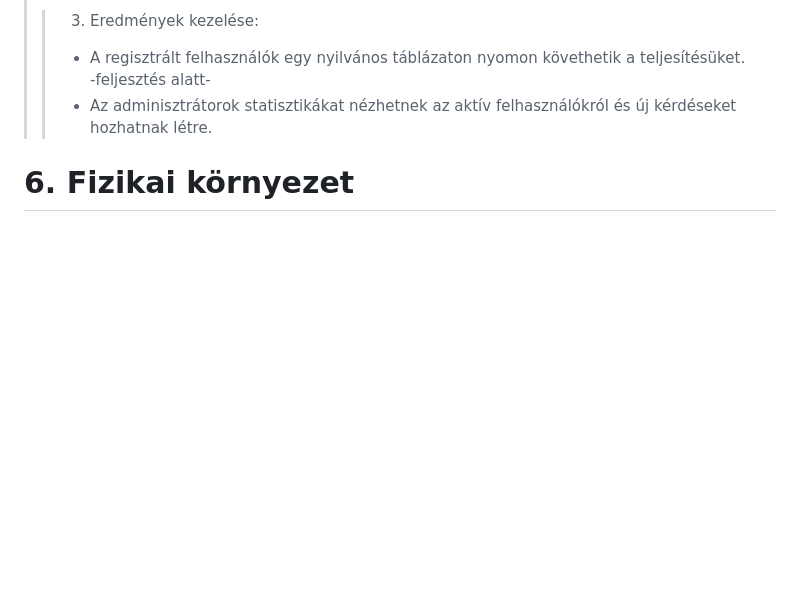
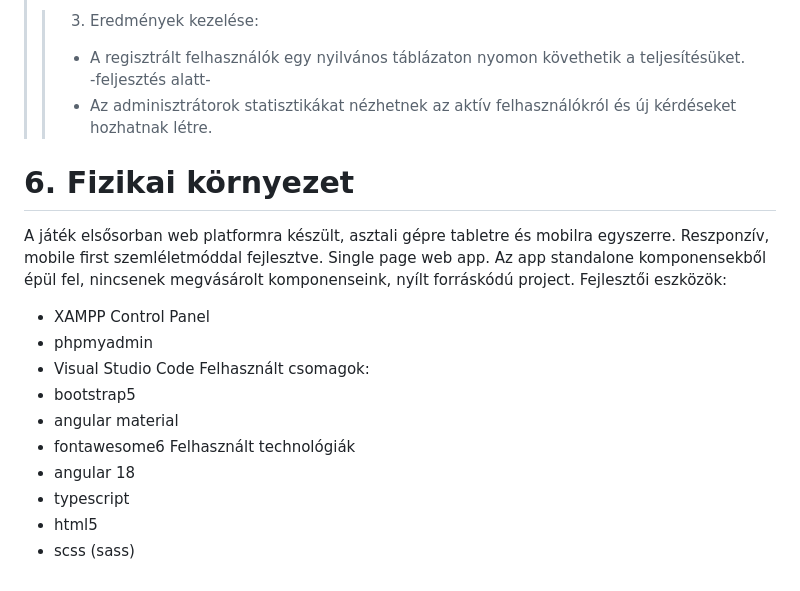
Before and after one commit to EKKE-AFP-I/Csapat01, a Markdown page: docs/rendszerterv.md, the part around the change. Drawn GitHub-style; blank space fills up the shorter version.

Commit message:
Description point 6 in rendszerterv.md

```diff
--- a/docs/rendszerterv.md
+++ b/docs/rendszerterv.md
@@ -71,3 +71,17 @@ Kvíz kérdés módosítása|Admin felhasználóként az admin felületen módos
 >>* Az adminisztrátorok statisztikákat nézhetnek az aktív felhasználókról és új kérdéseket hozhatnak létre.
 
 # 6. Fizikai környezet
+A játék elsősorban web platformra készült, asztali gépre tabletre és mobilra egyszerre. Reszponzív, mobile first szemléletmóddal fejlesztve. Single page web app.  Az app standalone komponensekből épül fel, nincsenek megvásárolt komponenseink, nyílt forráskódú project.
+Fejlesztői eszközök:
+- XAMPP Control Panel
+- phpmyadmin
+- Visual Studio Code
+Felhasznált csomagok:
+- bootstrap5
+- angular material
+- fontawesome6
+Felhasznált technológiák
+- angular 18
+- typescript
+- html5
+- scss (sass)
```
